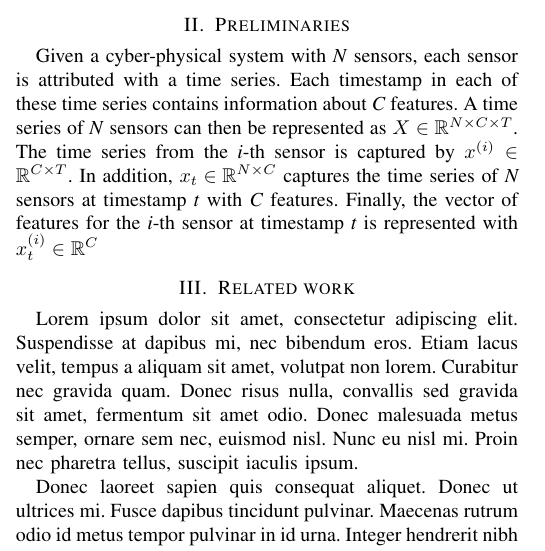
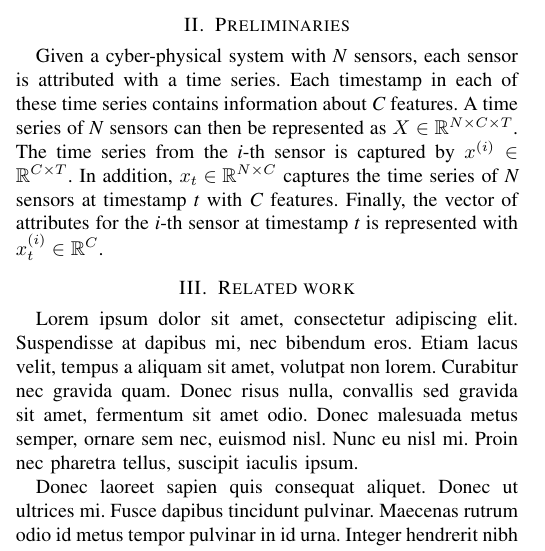
Before and after one commit to chhoumann/P6, a LaTeX paper (master.tex, which reads sections/preliminaries.tex): part of one column of page 1 of 3, cut so that both start at the same text. Compiled offline with pdfLaTeX; a missing font is replaced by an installed copy or a similar font; a LaTeX package or settings file that is missing is left out.

Commit message:
Update preliminaries.tex

```diff
--- a/sections/preliminaries.tex
+++ b/sections/preliminaries.tex
@@ -4,4 +4,4 @@ Each timestamp in each of these time series contains information about \textit{C
 A time series of \textit{N} sensors can then be represented as \(X \in \mathbb{R}^{N \times C \times T}\).
 The time series from the \textit{i}-th sensor is captured by \(x^{(i)} \in \mathbb{R}^{C \times T} \).
 In addition, \(x_{t} \in \mathbb{R}^{N \times C}\) captures the time series of \textit{N} sensors at timestamp \textit{t} with \textit{C} features.
-Finally, the vector of features for the \textit{i}-th sensor at timestamp \textit{t} is represented with \(x_{t}^{(i)} \in \mathbb{R}^{C}\)
+Finally, the vector of attributes for the \textit{i}-th sensor at timestamp \textit{t} is represented with \(x_{t}^{(i)} \in \mathbb{R}^{C}\).
```
